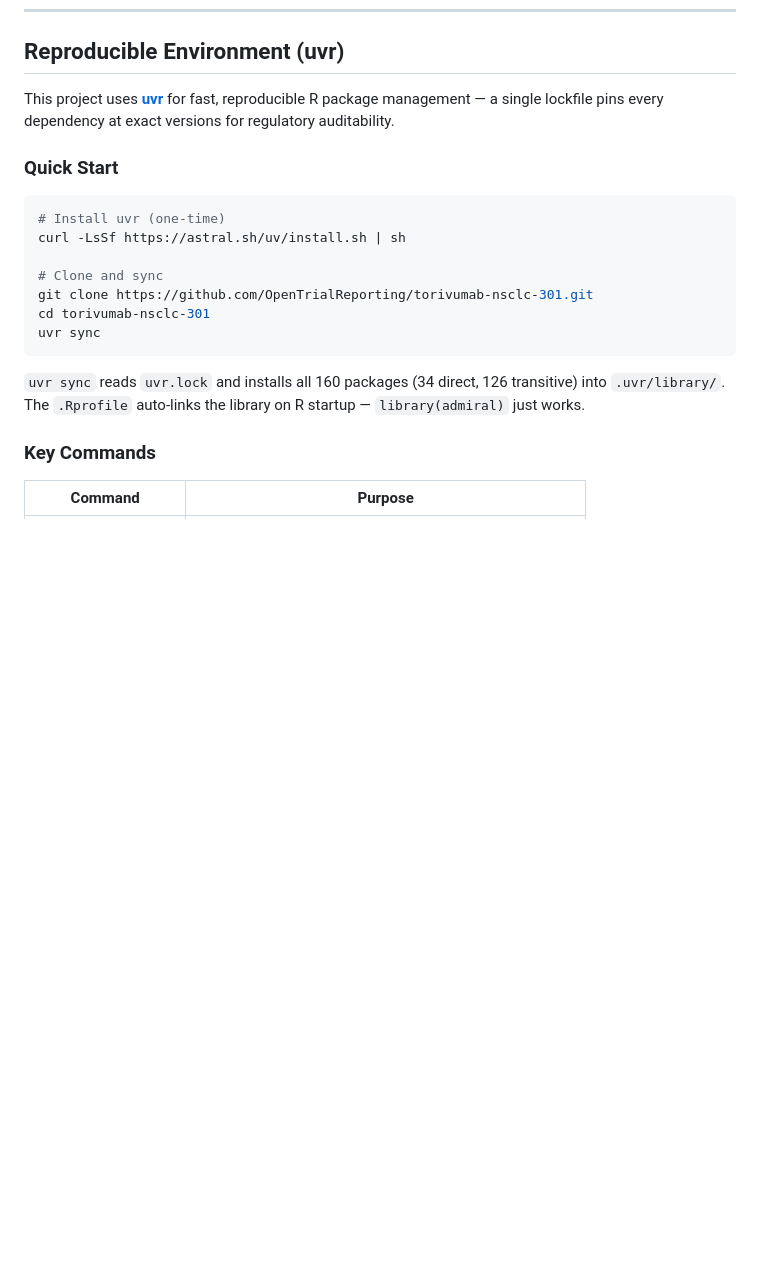
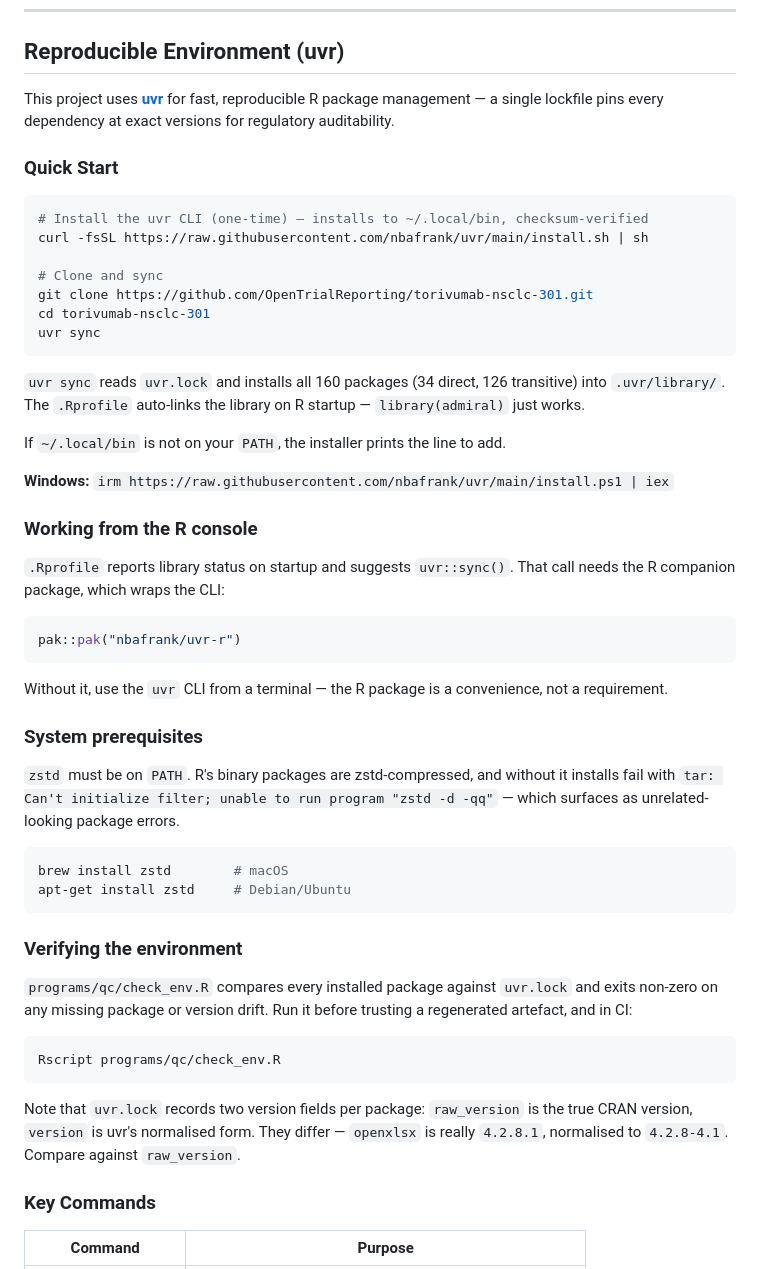
Before and after one commit to OpenTrialReporting/torivumab-nsclc-301, a Markdown page: README.md, the part around one of its changes. Rendered like a GitHub page; blank space fills up the shorter version.

Commit message:
docs(readme): correct uvr bootstrap instructions
The documented setup could not work, which is why no machine had a
populated .uvr/library:

- The project link pointed at github.com/uvr-org/uvr, which 404s. The
  tool is nbafrank/uvr — confirmed by its lockfile format: uvr.toml +
  uvr.lock + .uvr/library, with the raw_version/version pair this
  repo's uvr.lock carries.
- The install command was uv's (astral.sh/uv/install.sh), which
  installs the Python package manager, not uvr. That is why uv 0.5.9
  ends up on PATH and `uvr` is never found.

Corrected to the real installer (checksum-verified, ~/.local/bin, no
sudo), plus the Windows one-liner.

Also documents three things that cost time to rediscover:

- .Rprofile suggests `uvr::sync()`, which needs the R companion
  package nbafrank/uvr-r. The CLI alone does not provide it.
- zstd must be on PATH. R's binary packages are zstd-compressed and
  without it installs fail as `tar: Can't initialize filter; unable to
  run program "zstd -d -qq"`, which reads like an unrelated package
  error. This silently blocked rtables and tern.
- uvr.lock stores both raw_version (true CRAN version) and version
  (uvr's normalised form). They differ: openxlsx is 4.2.8.1, normalised
  to "4.2.8-4.1". Comparing the wrong field installs the wrong version.

Points at programs/qc/check_env.R as the gate.

Co-Authored-By: Claude Opus 5 (1M context) <noreply@anthropic.com>

````diff
--- a/README.md
+++ b/README.md
@@ -166,8 +166,8 @@ This project uses **[uvr](https://github.com/uvr-org/uvr)** for fast, reproducib
 ### Quick Start
 
 ```bash
-# Install uvr (one-time)
-curl -LsSf https://astral.sh/uv/install.sh | sh
+# Install the uvr CLI (one-time) — installs to ~/.local/bin, checksum-verified
+curl -fsSL https://raw.githubusercontent.com/nbafrank/uvr/main/install.sh | sh
 
 # Clone and sync
 git clone https://github.com/OpenTrialReporting/torivumab-nsclc-301.git
@@ -176,6 +176,47 @@ uvr sync
 ```
 
 `uvr sync` reads `uvr.lock` and installs all 160 packages (34 direct, 126 transitive) into `.uvr/library/`. The `.Rprofile` auto-links the library on R startup — `library(admiral)` just works.
+
+If `~/.local/bin` is not on your `PATH`, the installer prints the line to add.
+
+**Windows:** `irm https://raw.githubusercontent.com/nbafrank/uvr/main/install.ps1 | iex`
+
+### Working from the R console
+
+`.Rprofile` reports library status on startup and suggests `uvr::sync()`. That call
+needs the R companion package, which wraps the CLI:
+
+```r
+pak::pak("nbafrank/uvr-r")
+```
+
+Without it, use the `uvr` CLI from a terminal — the R package is a convenience, not a
+requirement.
+
+### System prerequisites
+
+`zstd` must be on `PATH`. R's binary packages are zstd-compressed, and without it
+installs fail with `tar: Can't initialize filter; unable to run program "zstd -d -qq"`
+— which surfaces as unrelated-looking package errors.
+
+```bash
+brew install zstd        # macOS
+apt-get install zstd     # Debian/Ubuntu
+```
+
+### Verifying the environment
+
+`programs/qc/check_env.R` compares every installed package against `uvr.lock` and
+exits non-zero on any missing package or version drift. Run it before trusting a
+regenerated artefact, and in CI:
+
+```bash
+Rscript programs/qc/check_env.R
+```
+
+Note that `uvr.lock` records two version fields per package: `raw_version` is the true
+CRAN version, `version` is uvr's normalised form. They differ — `openxlsx` is really
+`4.2.8.1`, normalised to `4.2.8-4.1`. Compare against `raw_version`.
 
 ### Key Commands
 
````
Also changed, not shown: other parts of README.md (+1 -1 lines).
